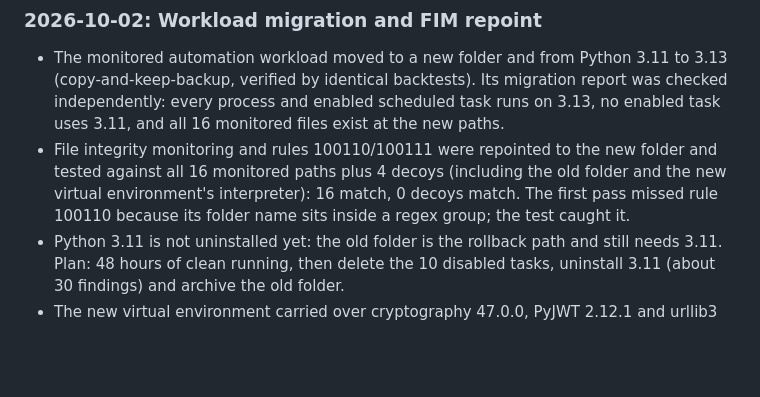
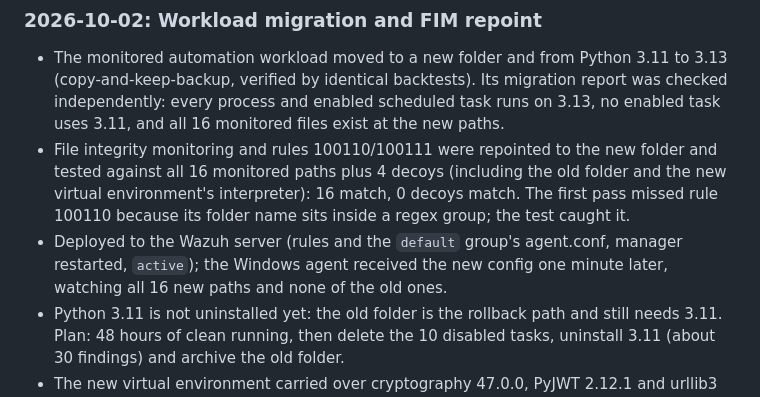
Before and after one commit to jordan17133/SentinelGrid, a Markdown page: BUILD-LOG.md, the part around the change. Drawn GitHub-style; blank space fills up the shorter version.

Commit message:
FIM repoint deployed

```diff
--- a/BUILD-LOG.md
+++ b/BUILD-LOG.md
@@ -119,6 +119,7 @@ Windows host                         |
 
 - The monitored automation workload moved to a new folder and from Python 3.11 to 3.13 (copy-and-keep-backup, verified by identical backtests). Its migration report was checked independently: every process and enabled scheduled task runs on 3.13, no enabled task uses 3.11, and all 16 monitored files exist at the new paths.
 - File integrity monitoring and rules 100110/100111 were repointed to the new folder and tested against all 16 monitored paths plus 4 decoys (including the old folder and the new virtual environment's interpreter): 16 match, 0 decoys match. The first pass missed rule 100110 because its folder name sits inside a regex group; the test caught it.
+- Deployed to the Wazuh server (rules and the `default` group's agent.conf, manager restarted, `active`); the Windows agent received the new config one minute later, watching all 16 new paths and none of the old ones.
 - Python 3.11 is not uninstalled yet: the old folder is the rollback path and still needs 3.11. Plan: 48 hours of clean running, then delete the 10 disabled tasks, uninstall 3.11 (about 30 findings) and archive the old folder.
 - The new virtual environment carried over cryptography 47.0.0, PyJWT 2.12.1 and urllib3 2.6.3; upgrading them there is the next patch step.
 
```
